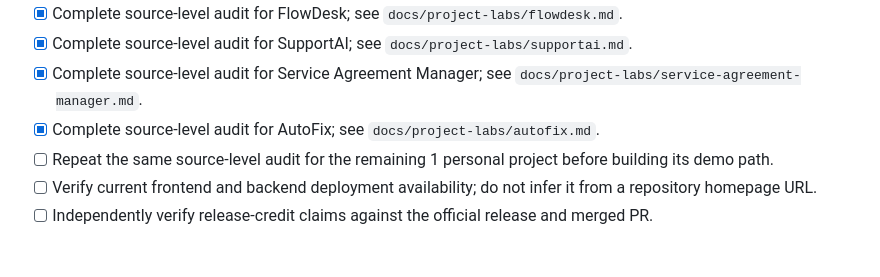
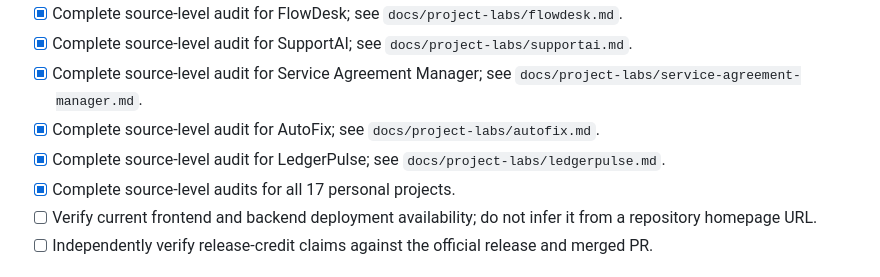
Before and after one commit to faizansaiyed123/portfolio, a Markdown page: REBUILD_PLAN.md, the part around the change. GitHub-like rendering.

Commit message:
docs: complete all 17 personal project source audits

```diff
--- a/REBUILD_PLAN.md
+++ b/REBUILD_PLAN.md
@@ -45,7 +45,8 @@ The portfolio should prove engineering ability through usable products. A recrui
 - [x] Complete source-level audit for SupportAI; see `docs/project-labs/supportai.md`.
 - [x] Complete source-level audit for Service Agreement Manager; see `docs/project-labs/service-agreement-manager.md`.
 - [x] Complete source-level audit for AutoFix; see `docs/project-labs/autofix.md`.
-- [ ] Repeat the same source-level audit for the remaining 1 personal project before building its demo path.
+- [x] Complete source-level audit for LedgerPulse; see `docs/project-labs/ledgerpulse.md`.
+- [x] Complete source-level audits for all 17 personal projects.
 - [ ] Verify current frontend and backend deployment availability; do not infer it from a repository homepage URL.
 - [ ] Independently verify release-credit claims against the official release and merged PR.
 
```
